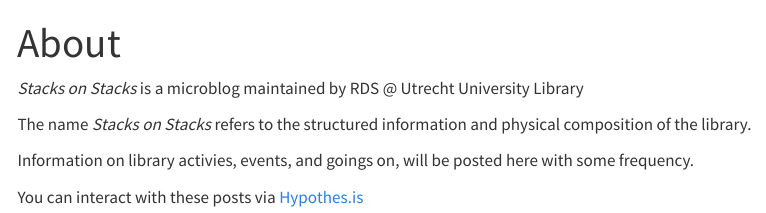
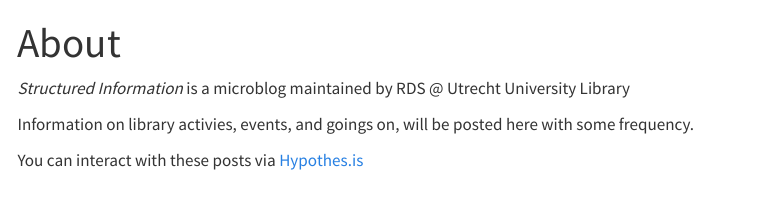
Before and after one commit to UtrechtUniversity/sol, a Quarto document (about.qmd): the page in a window 1100 px wide, from its top. Rendered offline with R 4.5, knitr and Pandoc in place of Quarto, with nearby package versions; menus at the side of the page are left out.

Commit message:
Update about.qmd

```diff
--- a/about.qmd
+++ b/about.qmd
@@ -2,9 +2,7 @@
 title: "About"
 ---
 
-_Stacks on Stacks_ is a microblog maintained by RDS @ Utrecht University Library
-
-The name _Stacks on Stacks_ refers to the structured information and physical composition of the library.
+_Structured Information_ is a microblog maintained by RDS @ Utrecht University Library
 
 Information on library activies, events, and goings on, will be posted here with some frequency.
 
```
